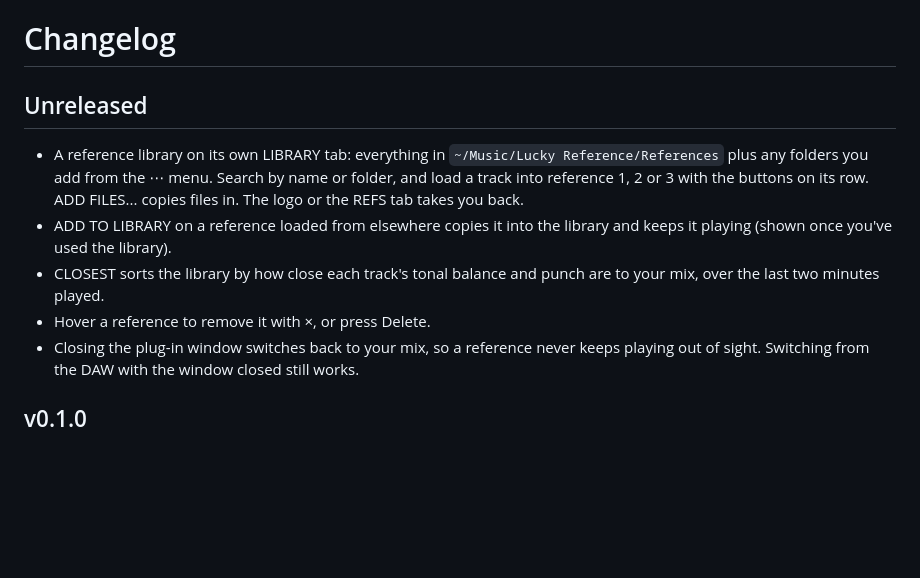
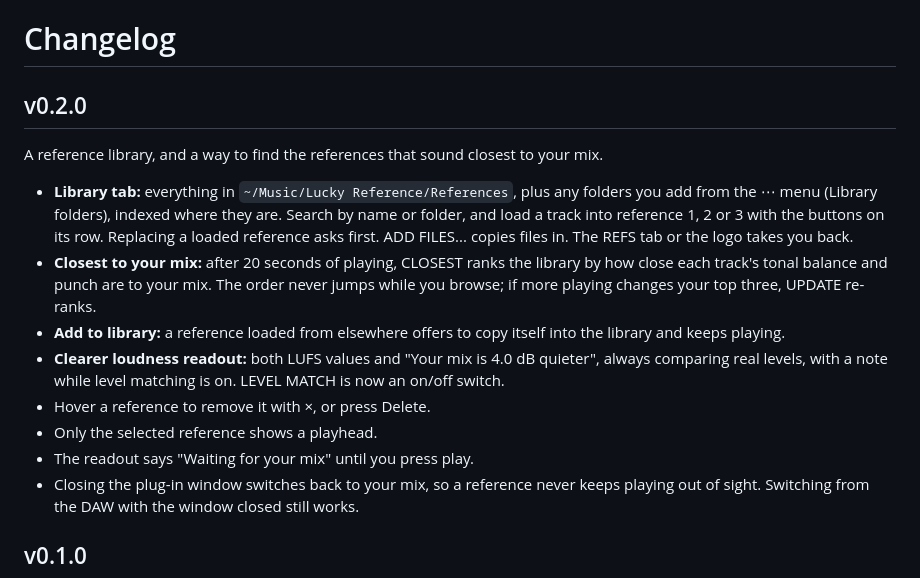
Before and after one commit to tomdmaguire/lucky-reference, a Markdown page: CHANGELOG.md, the part around the change. GitHub-like rendering; blank space fills up the shorter version.

```diff
--- a/CHANGELOG.md
+++ b/CHANGELOG.md
@@ -1,11 +1,16 @@
 # Changelog
 
-## Unreleased
+## v0.2.0
 
-- A reference library on its own LIBRARY tab: everything in `~/Music/Lucky Reference/References` plus any folders you add from the ⋯ menu. Search by name or folder, and load a track into reference 1, 2 or 3 with the buttons on its row. ADD FILES... copies files in. The logo or the REFS tab takes you back.
-- ADD TO LIBRARY on a reference loaded from elsewhere copies it into the library and keeps it playing (shown once you've used the library).
-- CLOSEST sorts the library by how close each track's tonal balance and punch are to your mix, over the last two minutes played.
+A reference library, and a way to find the references that sound closest to your mix.
+
+- **Library tab:** everything in `~/Music/Lucky Reference/References`, plus any folders you add from the ⋯ menu (Library folders), indexed where they are. Search by name or folder, and load a track into reference 1, 2 or 3 with the buttons on its row. Replacing a loaded reference asks first. ADD FILES... copies files in. The REFS tab or the logo takes you back.
+- **Closest to your mix:** after 20 seconds of playing, CLOSEST ranks the library by how close each track's tonal balance and punch are to your mix. The order never jumps while you browse; if more playing changes your top three, UPDATE re-ranks.
+- **Add to library:** a reference loaded from elsewhere offers to copy itself into the library and keeps playing.
+- **Clearer loudness readout:** both LUFS values and "Your mix is 4.0 dB quieter", always comparing real levels, with a note while level matching is on. LEVEL MATCH is now an on/off switch.
 - Hover a reference to remove it with ×, or press Delete.
+- Only the selected reference shows a playhead.
+- The readout says "Waiting for your mix" until you press play.
 - Closing the plug-in window switches back to your mix, so a reference never keeps playing out of sight. Switching from the DAW with the window closed still works.
 
 ## v0.1.0
```
Also changed, not shown: README.md (+12 -6 lines), docs/assets/library.png (added), docs/assets/loaded.png, docs/assets/reference.png, 2 other files.
